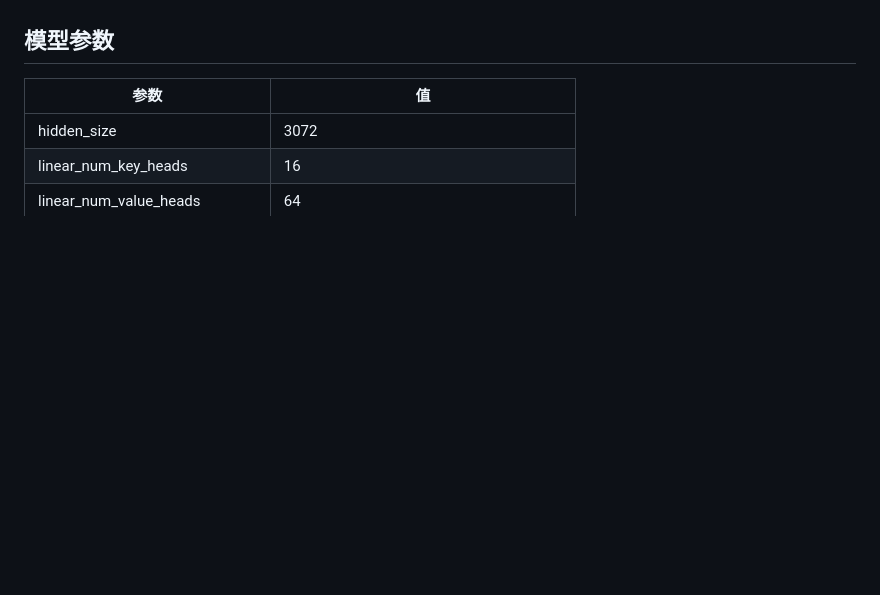
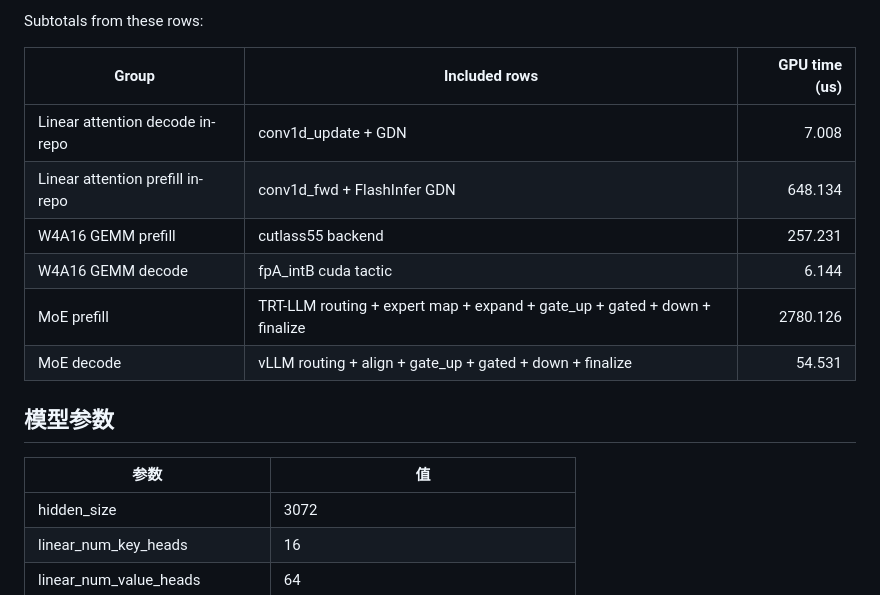
Before and after one commit to DrXuQian/Kernels, a Markdown page: bench_122B.md, the part around one of its changes. Rendered like a GitHub page; blank space fills up the shorter version.

```diff
--- a/bench_122B.md
+++ b/bench_122B.md
@@ -4,3 +51,13 @@ H800 PCIe (SM 9.0, HBM 2.0 TB/s)
+Subtotals from these rows:
+
+| Group | Included rows | GPU time (us) |
+|---|---|---:|
+| Linear attention decode in-repo | conv1d_update + GDN | 7.008 |
+| Linear attention prefill in-repo | conv1d_fwd + FlashInfer GDN | 648.134 |
+| W4A16 GEMM prefill | cutlass55 backend | 257.231 |
+| W4A16 GEMM decode | fpA_intB cuda tactic | 6.144 |
+| MoE prefill | TRT-LLM routing + expert map + expand + gate_up + gated + down + finalize | 2780.126 |
+| MoE decode | vLLM routing + align + gate_up + gated + down + finalize | 54.531 |
 
 ## 模型参数
 
```
Also changed, not shown: other parts of bench_122B.md (+47 -0 lines).
